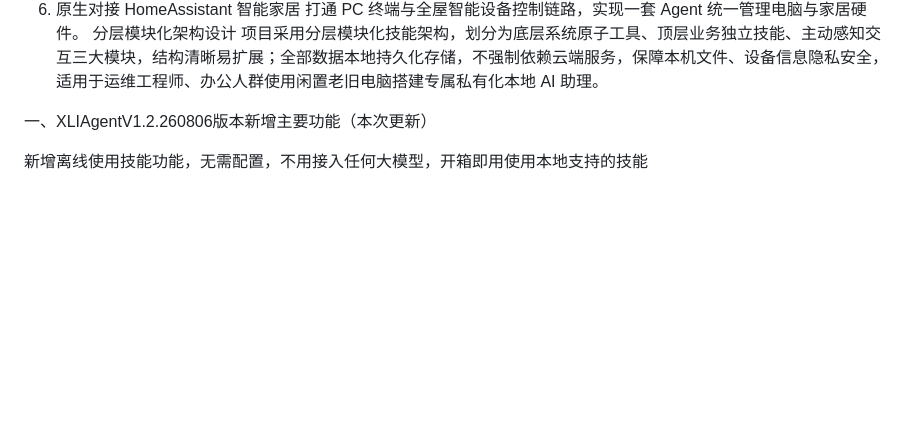
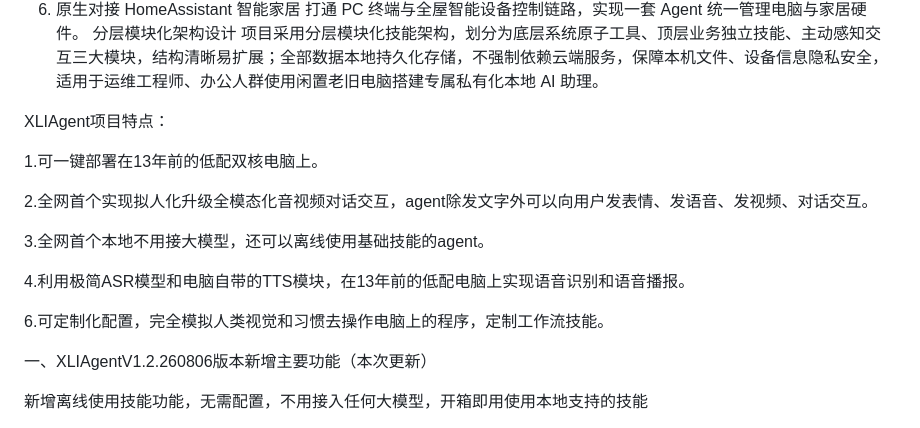
Before and after one commit to latiaoge/latiaoge.github.io, a Markdown page: README.md, the part around the change. GitHub-like rendering; blank space fills up the shorter version.

```diff
--- a/README.md
+++ b/README.md
@@ -16,6 +16,19 @@ v1.1 新增跨电脑任务联动能力，支持局域网多台设备互通分配
 打通 PC 终端与全屋智能设备控制链路，实现一套 Agent 统一管理电脑与家居硬件。
 分层模块化架构设计
 项目采用分层模块化技能架构，划分为底层系统原子工具、顶层业务独立技能、主动感知交互三大模块，结构清晰易扩展；全部数据本地持久化存储，不强制依赖云端服务，保障本机文件、设备信息隐私安全，适用于运维工程师、办公人群使用闲置老旧电脑搭建专属私有化本地 AI 助理。
+
+XLIAgent项目特点：
+
+1.可一键部署在13年前的低配双核电脑上。
+
+2.全网首个实现拟人化升级全模态化音视频对话交互，agent除发文字外可以向用户发表情、发语音、发视频、对话交互。
+
+3.全网首个本地不用接大模型，还可以离线使用基础技能的agent。
+
+4.利用极简ASR模型和电脑自带的TTS模块，在13年前的低配电脑上实现语音识别和语音播报。
+
+6.可定制化配置，完全模拟人类视觉和习惯去操作电脑上的程序，定制工作流技能。
+
 
 一、XLIAgentV1.2.260806版本新增主要功能（本次更新）
 
```
